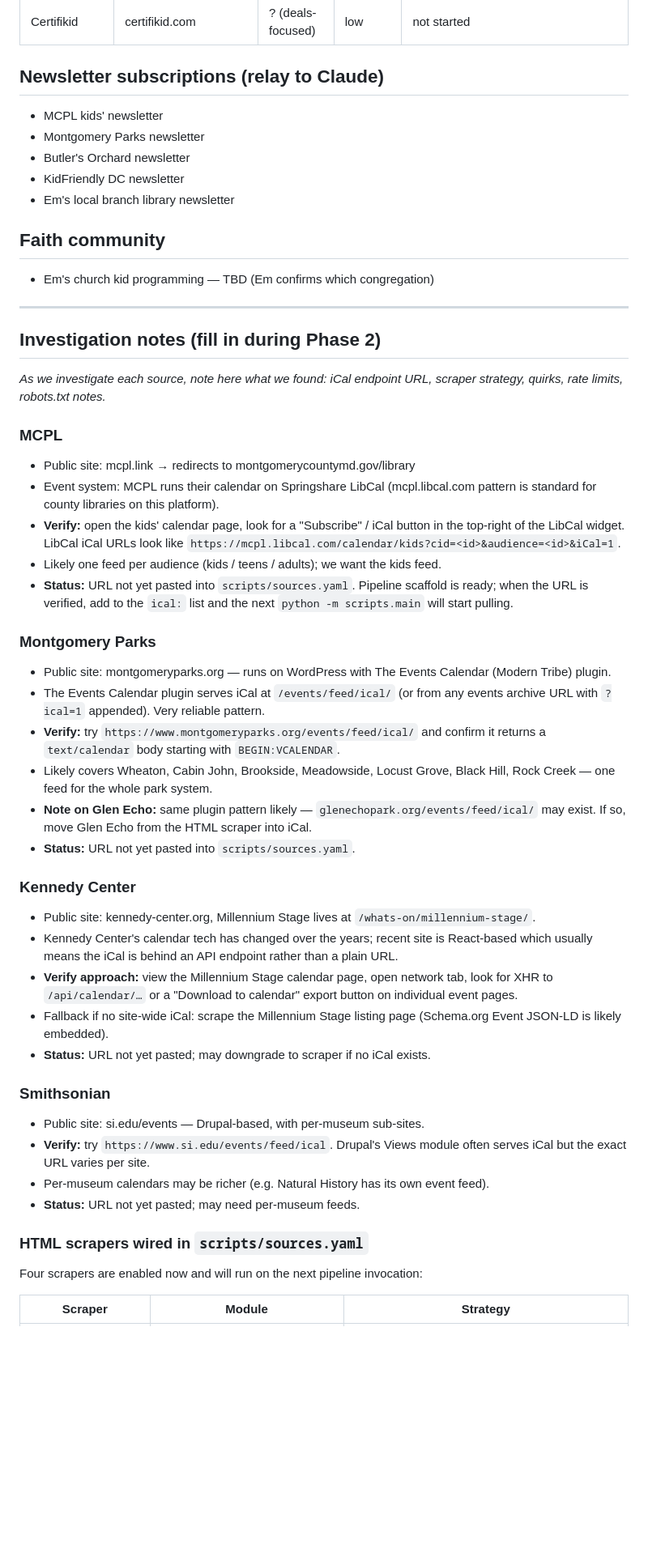
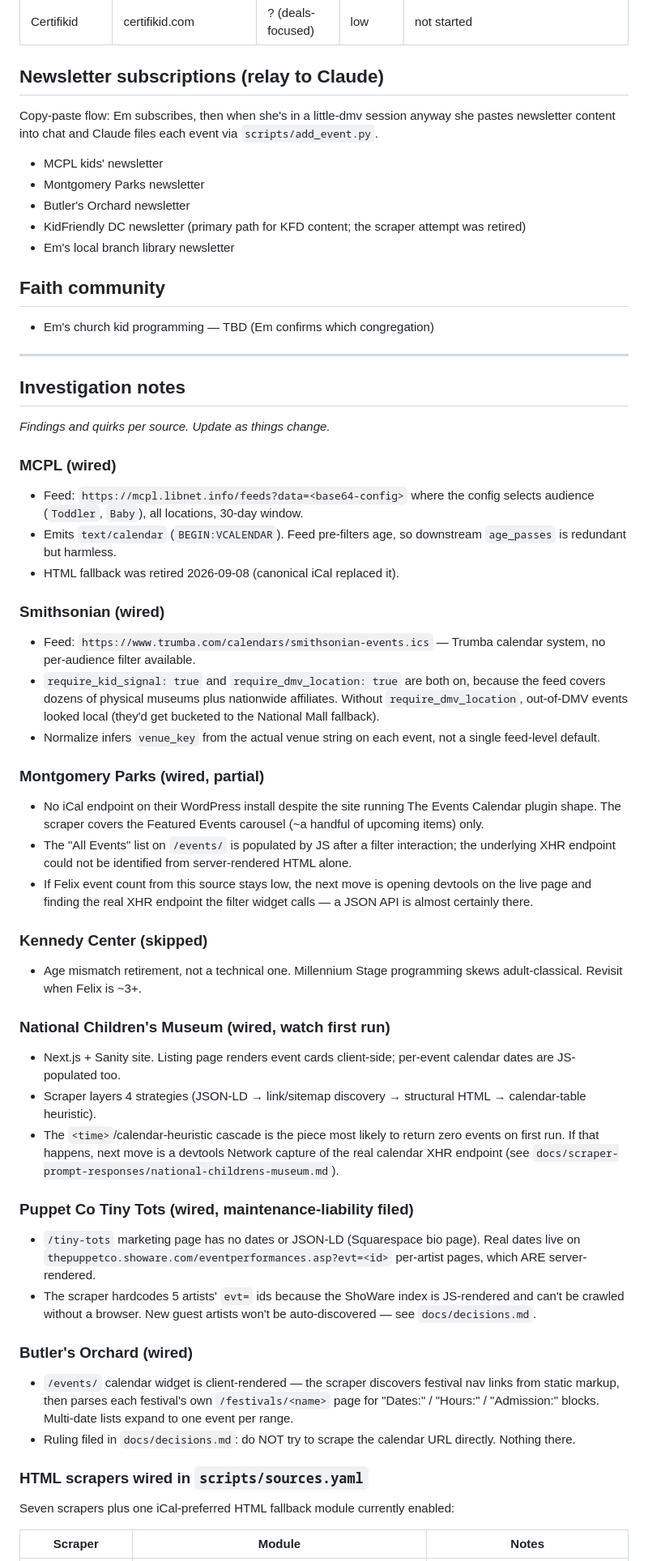
Before and after one commit to opoo-em/little-dmv, a Markdown page: docs/sources.md, the part around one of its changes. Shown at 81% size. GitHub-like rendering; blank space fills up the shorter version.

```diff
--- a/docs/sources.md
+++ b/docs/sources.md
@@ -114,10 +116,12 @@ Not really "sources" — one-off events with predictable annual timing. Should b
 
 ## Newsletter subscriptions (relay to Claude)
 
+Copy-paste flow: Em subscribes, then when she's in a little-dmv session anyway she pastes newsletter content into chat and Claude files each event via `scripts/add_event.py`.
+
 - MCPL kids' newsletter
 - Montgomery Parks newsletter
 - Butler's Orchard newsletter
-- KidFriendly DC newsletter
+- KidFriendly DC newsletter (primary path for KFD content; the scraper attempt was retired)
 - Em's local branch library newsletter
 
 ## Faith community
@@ -126,40 +130,44 @@ Not really "sources" — one-off events with predictable annual timing. Should b
 
 ---
 
-## Investigation notes (fill in during Phase 2)
+## Investigation notes
 
-*As we investigate each source, note here what we found: iCal endpoint URL, scraper strategy, quirks, rate limits, robots.txt notes.*
+*Findings and quirks per source. Update as things change.*
 
-### MCPL
-- Public site: mcpl.link → redirects to montgomerycountymd.gov/library
-- Event system: MCPL runs their calendar on Springshare LibCal (mcpl.libcal.com pattern is standard for county libraries on this platform).
-- **Verify:** open the kids' calendar page, look for a "Subscribe" / iCal button in the top-right of the LibCal widget. LibCal iCal URLs look like `https://mcpl.libcal.com/calendar/kids?cid=<id>&audience=<id>&iCal=1`.
-- Likely one feed per audience (kids / teens / adults); we want the kids feed.
-- **Status:** URL not yet pasted into `scripts/sources.yaml`. Pipeline scaffold is ready; when the URL is verified, add to the `ical:` list and the next `python -m scripts.main` will start pulling.
+### MCPL (wired)
+- Feed: `https://mcpl.libnet.info/feeds?data=<base64-config>` where the config selects audience (`Toddler`, `Baby`), all locations, 30-day window.
+- Emits `text/calendar` (`BEGIN:VCALENDAR`). Feed pre-filters age, so downstream `age_passes` is redundant but harmless.
+- HTML fallback was retired 2026-09-08 (canonical iCal replaced it).
 
-### Montgomery Parks
-- Public site: montgomeryparks.org — runs on WordPress with The Events Calendar (Modern Tribe) plugin.
-- The Events Calendar plugin serves iCal at `/events/feed/ical/` (or from any events archive URL with `?ical=1` appended). Very reliable pattern.
-- **Verify:** try `https://www.montgomeryparks.org/events/feed/ical/` and confirm it returns a `text/calendar` body starting with `BEGIN:VCALENDAR`.
-- Likely covers Wheaton, Cabin John, Brookside, Meadowside, Locust Grove, Black Hill, Rock Creek — one feed for the whole park system.
-- **Note on Glen Echo:** same plugin pattern likely — `glenechopark.org/events/feed/ical/` may exist. If so, move Glen Echo from the HTML scraper into iCal.
-- **Status:** URL not yet pasted into `scripts/sources.yaml`.
+### Smithsonian (wired)
+- Feed: `https://www.trumba.com/calendars/smithsonian-events.ics` — Trumba calendar system, no per-audience filter available.
+- `require_kid_signal: true` and `require_dmv_location: true` are both on, because the feed covers dozens of physical museums plus nationwide affiliates. Without `require_dmv_location`, out-of-DMV events looked local (they'd get bucketed to the National Mall fallback).
+- Normalize infers `venue_key` from the actual venue string on each event, not a single feed-level default.
 
-### Kennedy Center
-- Public site: kennedy-center.org, Millennium Stage lives at `/whats-on/millennium-stage/`.
-- Kennedy Center's calendar tech has changed over the years; recent site is React-based which usually means the iCal is behind an API endpoint rather than a plain URL.
-- **Verify approach:** view the Millennium Stage calendar page, open network tab, look for XHR to `/api/calendar/…` or a "Download to calendar" export button on individual event pages.
-- Fallback if no site-wide iCal: scrape the Millennium Stage listing page (Schema.org Event JSON-LD is likely embedded).
-- **Status:** URL not yet pasted; may downgrade to scraper if no iCal exists.
+### Montgomery Parks (wired, partial)
+- No iCal endpoint on their WordPress install despite the site running The Events Calendar plugin shape. The scraper covers the Featured Events carousel (~a handful of upcoming items) only.
+- The "All Events" list on `/events/` is populated by JS after a filter interaction; the underlying XHR endpoint could not be identified from server-rendered HTML alone.
+- If Felix event count from this source stays low, the next move is opening devtools on the live page and finding the real XHR endpoint the filter widget calls — a JSON API is almost certainly there.
 
-### Smithsonian
-- Public site: si.edu/events — Drupal-based, with per-museum sub-sites.
-- **Verify:** try `https://www.si.edu/events/feed/ical`. Drupal's Views module often serves iCal but the exact URL varies per site.
-- Per-museum calendars may be richer (e.g. Natural History has its own event feed).
-- **Status:** URL not yet pasted; may need per-museum feeds.
+### Kennedy Center (skipped)
+- Age mismatch retirement, not a technical one. Millennium Stage programming skews adult-classical. Revisit when Felix is ~3+.
+
+### National Children's Museum (wired, watch first run)
+- Next.js + Sanity site. Listing page renders event cards client-side; per-event calendar dates are JS-populated too.
+- Scraper layers 4 strategies (JSON-LD → link/sitemap discovery → structural HTML → calendar-table heuristic).
+- The `<time>`/calendar-heuristic cascade is the piece most likely to return zero events on first run. If that happens, next move is a devtools Network capture of the real calendar XHR endpoint (see `docs/scraper-prompt-responses/national-childrens-museum.md`).
+
+### Puppet Co Tiny Tots (wired, maintenance-liability filed)
+- `/tiny-tots` marketing page has no dates or JSON-LD (Squarespace bio page). Real dates live on `thepuppetco.showare.com/eventperformances.asp?evt=<id>` per-artist pages, which ARE server-rendered.
+- The scraper hardcodes 5 artists' `evt=` ids because the ShoWare index is JS-rendered and can't be crawled without a browser. New guest artists won't be auto-discovered — see `docs/decisions.md`.
+
+### Butler's Orchard (wired)
+- `/events/` calendar widget is client-rendered — the scraper discovers festival nav links from static markup, then parses each festival's own `/festivals/<name>` page for "Dates:" / "Hours:" / "Admission:" blocks. Multi-date lists expand to one event per range.
+- Ruling filed in `docs/decisions.md`: do NOT try to scrape the calendar URL directly. Nothing there.
 
 ### HTML scrapers wired in `scripts/sources.yaml`
-Four scrapers are enabled now and will run on the next pipeline invocation:
 
-| Scraper | Module | Strategy |
+Seven scrapers plus one iCal-preferred HTML fallback module currently enabled:
+
+| Scraper | Module | Notes |
 |---|---|---|
```
Also changed, not shown: other parts of docs/sources.md (+38 -31 lines), README.md (+28 -15 lines).
